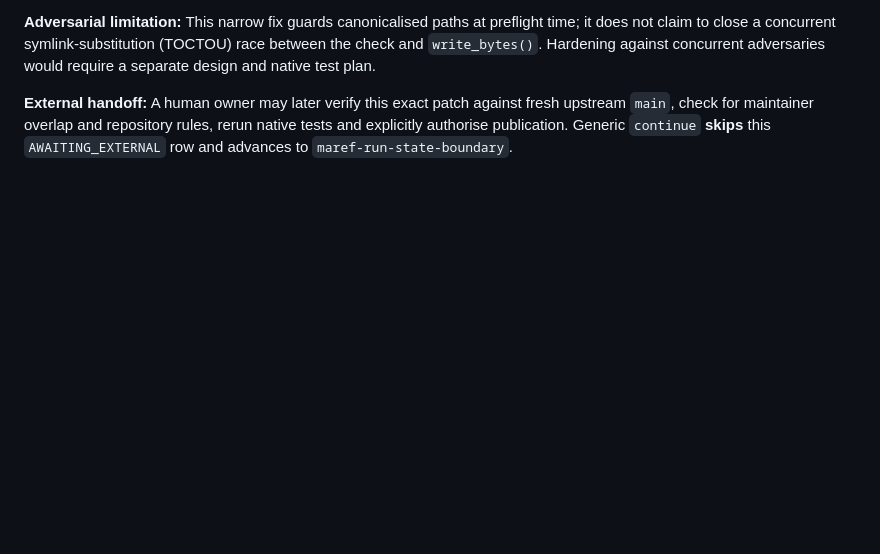
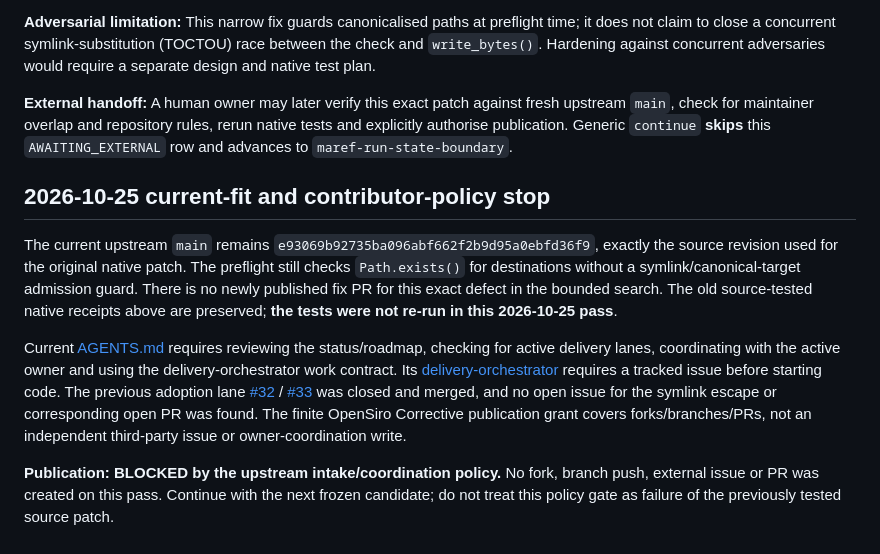
Before and after one commit to opensiro/upstream, a Markdown page: pilots/join-the-team/CONTRIBUTION_HANDOFF.md, the part around the change. Rendered like a GitHub page; blank space fills up the shorter version.

Commit message:
docs(upstream): record join-the-team publication policy stop

```diff
--- a/pilots/join-the-team/CONTRIBUTION_HANDOFF.md
+++ b/pilots/join-the-team/CONTRIBUTION_HANDOFF.md
@@ -28,3 +28,11 @@ Patch: [`bootstrap-symlink-boundary.patch`](bootstrap-symlink-boundary.patch). I
 **Adversarial limitation:** This narrow fix guards canonicalised paths at preflight time; it does not claim to close a concurrent symlink-substitution (TOCTOU) race between the check and `write_bytes()`. Hardening against concurrent adversaries would require a separate design and native test plan.
 
 **External handoff:** A human owner may later verify this exact patch against fresh upstream `main`, check for maintainer overlap and repository rules, rerun native tests and explicitly authorise publication. Generic `continue` **skips** this `AWAITING_EXTERNAL` row and advances to `maref-run-state-boundary`.
+
+## 2026-10-25 current-fit and contributor-policy stop
+
+The current upstream `main` remains `e93069b92735ba096abf662f2b9d95a0ebfd36f9`, exactly the source revision used for the original native patch. The preflight still checks `Path.exists()` for destinations without a symlink/canonical-target admission guard. There is no newly published fix PR for this exact defect in the bounded search. The old source-tested native receipts above are preserved; **the tests were not re-run in this 2026-10-25 pass**.
+
+Current [AGENTS.md](https://github.com/jpantsjoha/ai-native-developer-experience/blob/main/AGENTS.md) requires reviewing the status/roadmap, checking for active delivery lanes, coordinating with the active owner and using the delivery-orchestrator work contract. Its [delivery-orchestrator](https://github.com/jpantsjoha/ai-native-developer-experience/blob/main/skills/delivery-orchestrator/SKILL.md) requires a tracked issue before starting code. The previous adoption lane [#32](https://github.com/jpantsjoha/ai-native-developer-experience/issues/32) / [#33](https://github.com/jpantsjoha/ai-native-developer-experience/pull/33) was closed and merged, and no open issue for the symlink escape or corresponding open PR was found. The finite OpenSiro Corrective publication grant covers forks/branches/PRs, not an independent third-party issue or owner-coordination write.
+
+**Publication: BLOCKED by the upstream intake/coordination policy.** No fork, branch push, external issue or PR was created on this pass. Continue with the next frozen candidate; do not treat this policy gate as failure of the previously tested source patch.
```
